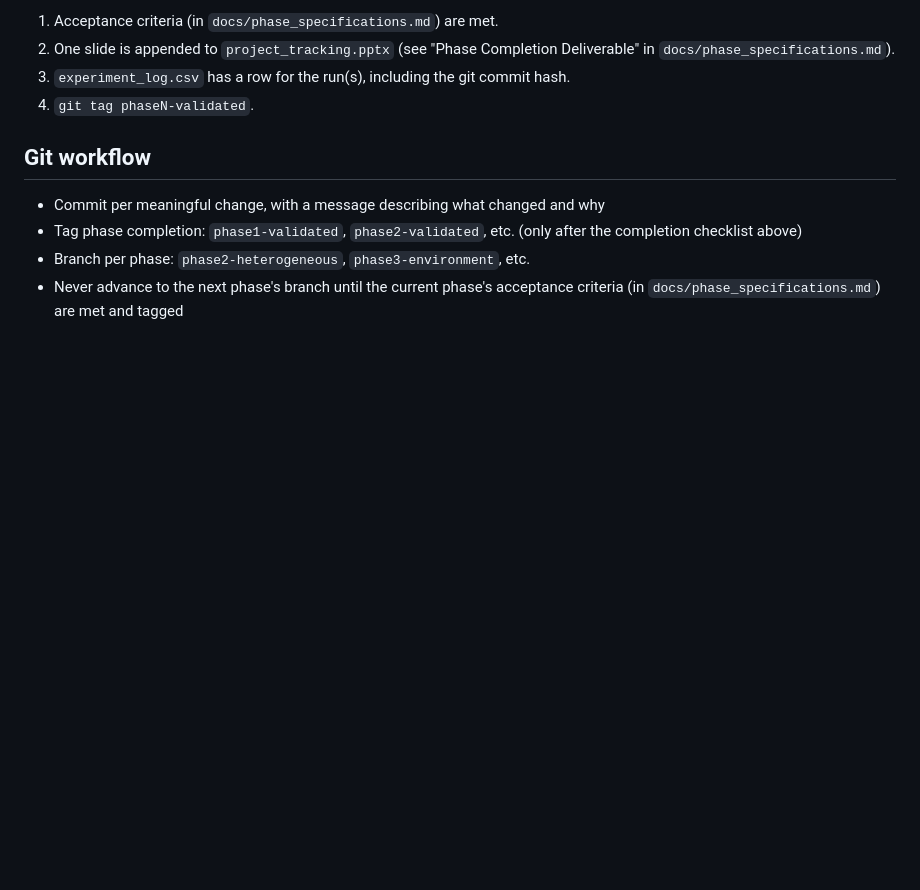
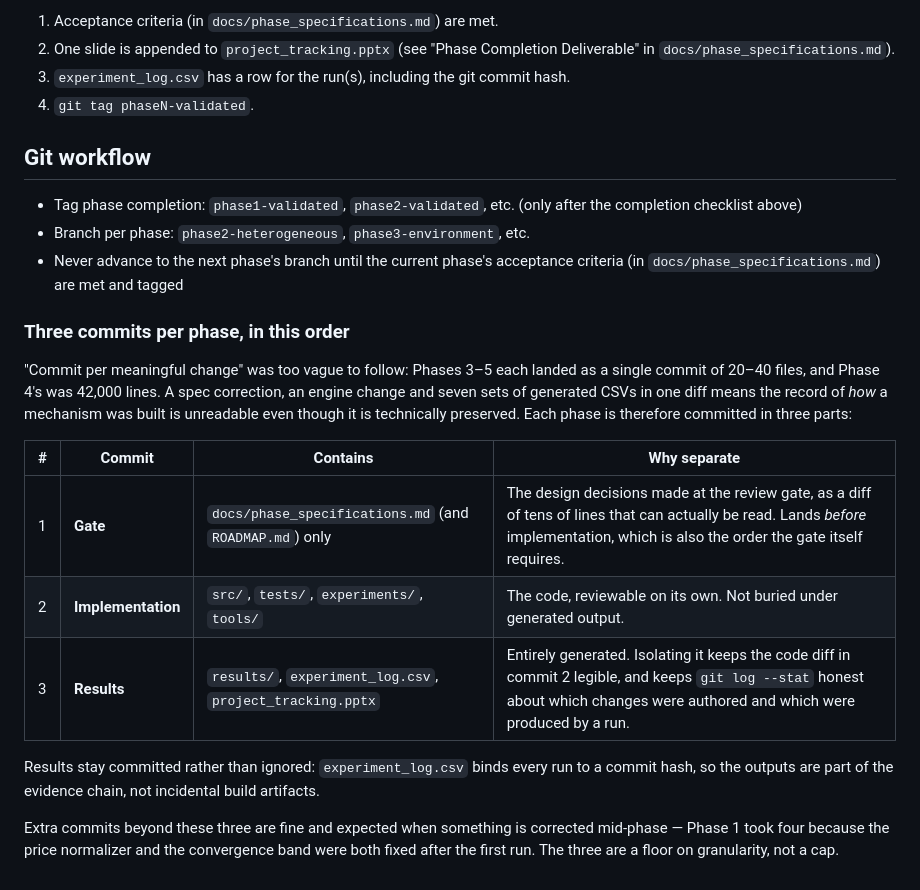
Before and after one commit to heatherluu99/learned-market, a Markdown page: ROADMAP.md, the part around the change. GitHub-like rendering; blank space fills up the shorter version.

Commit message:
Split each phase into three commits: gate, implementation, results
"Commit per meaningful change" was too vague to act on, and I did not
follow it: Phases 3-5 each landed as one commit, Phase 4's covering 40
files and 42,000 lines. Spec correction, engine change, new configs,
tests and seven sets of generated CSVs in a single diff means the record
of how a mechanism was built is unreadable even though nothing is lost.

Splitting the spec change out also matches the order the design review
gate already requires - docs first, then implementation - so the history
shows the decision landing before the code that implements it.

Results stay committed. experiment_log.csv binds each run to a commit
hash, so the outputs are evidence rather than build artifacts; isolating
them in their own commit is what keeps the code diff readable.

```diff
--- a/ROADMAP.md
+++ b/ROADMAP.md
@@ -143,7 +143,29 @@ A phase is not complete until all of the following are done, in order:
 
 ## Git workflow
 
-- Commit per meaningful change, with a message describing what changed and why
 - Tag phase completion: `phase1-validated`, `phase2-validated`, etc. (only after the completion checklist above)
 - Branch per phase: `phase2-heterogeneous`, `phase3-environment`, etc.
 - Never advance to the next phase's branch until the current phase's acceptance criteria (in `docs/phase_specifications.md`) are met and tagged
+
+### Three commits per phase, in this order
+
+"Commit per meaningful change" was too vague to follow: Phases 3–5 each landed
+as a single commit of 20–40 files, and Phase 4's was 42,000 lines. A spec
+correction, an engine change and seven sets of generated CSVs in one diff means
+the record of *how* a mechanism was built is unreadable even though it is
+technically preserved. Each phase is therefore committed in three parts:
+
+| # | Commit | Contains | Why separate |
+|---|---|---|---|
+| 1 | **Gate** | `docs/phase_specifications.md` (and `ROADMAP.md`) only | The design decisions made at the review gate, as a diff of tens of lines that can actually be read. Lands *before* implementation, which is also the order the gate itself requires. |
+| 2 | **Implementation** | `src/`, `tests/`, `experiments/`, `tools/` | The code, reviewable on its own. Not buried under generated output. |
+| 3 | **Results** | `results/`, `experiment_log.csv`, `project_tracking.pptx` | Entirely generated. Isolating it keeps the code diff in commit 2 legible, and keeps `git log --stat` honest about which changes were authored and which were produced by a run. |
+
+Results stay committed rather than ignored: `experiment_log.csv` binds every
+run to a commit hash, so the outputs are part of the evidence chain, not
+incidental build artifacts.
+
+Extra commits beyond these three are fine and expected when something is
+corrected mid-phase — Phase 1 took four because the price normalizer and the
+convergence band were both fixed after the first run. The three are a floor on
+granularity, not a cap.
```
